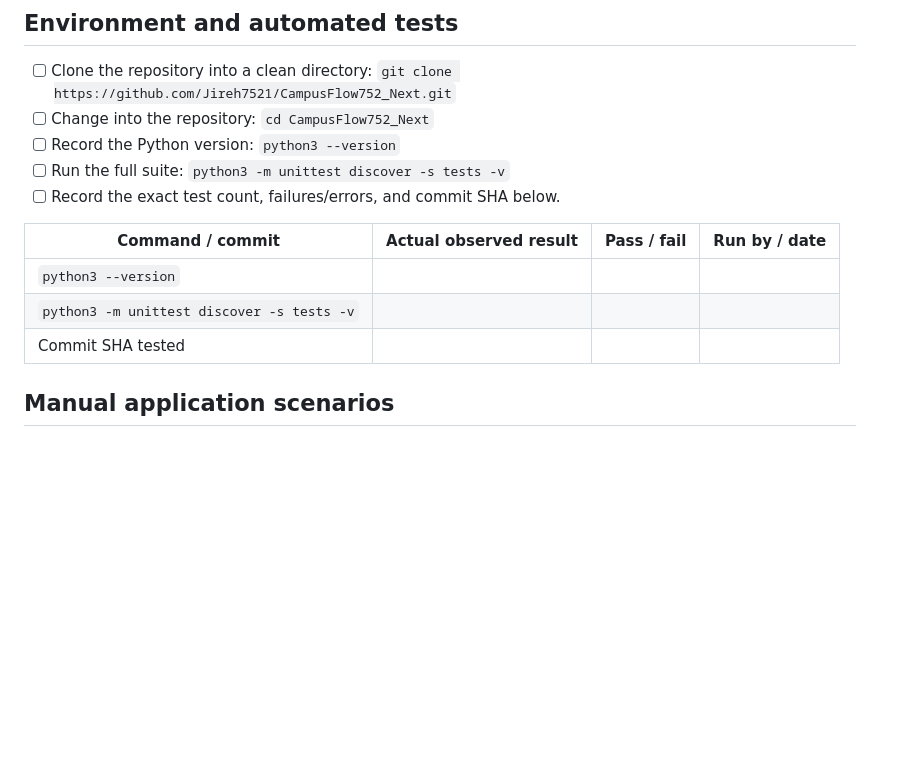
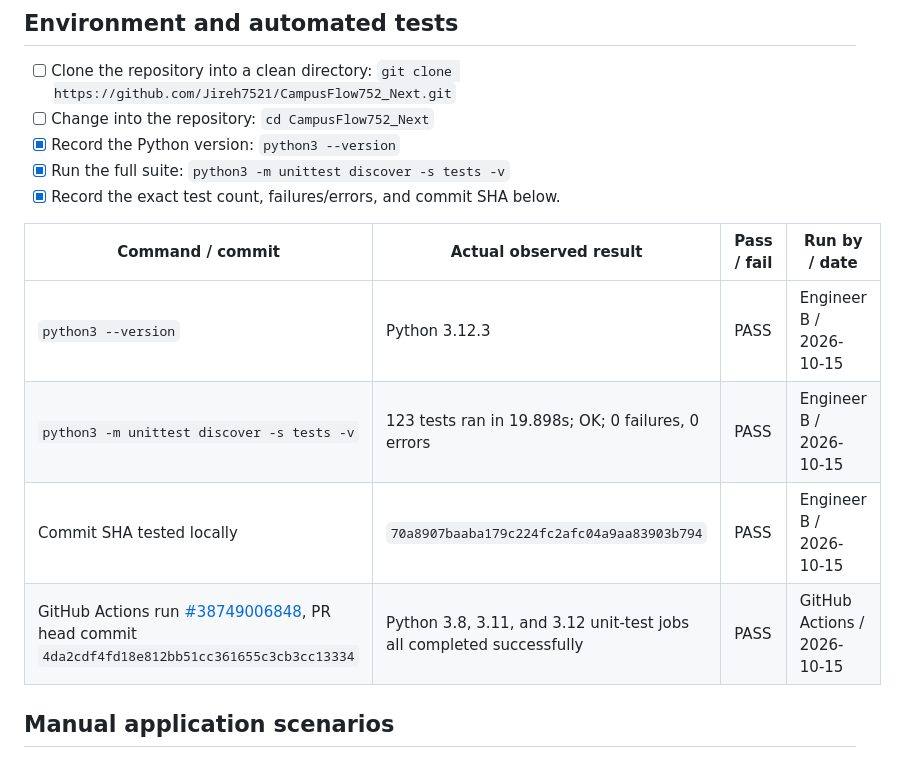
Before and after one commit to Jireh7521/CampusFlow752_Next, a Markdown page: docs/final-demo-checklist.md, the part around the change. Rendered like a GitHub page; blank space fills up the shorter version.

Commit message:
docs: record verified automated test evidence
Record the local unittest result and verified CI matrix in the final demonstration checklist, while leaving unperformed manual scenarios unchecked.

```diff
--- a/docs/final-demo-checklist.md
+++ b/docs/final-demo-checklist.md
@@ -8,15 +8,16 @@ Use this checklist during a fresh-clone demonstration. **Do not mark a scenario
   `git clone https://github.com/Jireh7521/CampusFlow752_Next.git`
 - [ ] Change into the repository:
   `cd CampusFlow752_Next`
-- [ ] Record the Python version: `python3 --version`
-- [ ] Run the full suite: `python3 -m unittest discover -s tests -v`
-- [ ] Record the exact test count, failures/errors, and commit SHA below.
+- [x] Record the Python version: `python3 --version`
+- [x] Run the full suite: `python3 -m unittest discover -s tests -v`
+- [x] Record the exact test count, failures/errors, and commit SHA below.
 
 | Command / commit | Actual observed result | Pass / fail | Run by / date |
 |---|---|---|---|
-| `python3 --version` |  |  |  |
-| `python3 -m unittest discover -s tests -v` |  |  |  |
-| Commit SHA tested |  |  |  |
+| `python3 --version` | Python 3.12.3 | PASS | Engineer B / 2026-10-15 |
+| `python3 -m unittest discover -s tests -v` | 123 tests ran in 19.898s; OK; 0 failures, 0 errors | PASS | Engineer B / 2026-10-15 |
+| Commit SHA tested locally | `70a8907baaba179c224fc2afc04a9aa83903b794` | PASS | Engineer B / 2026-10-15 |
+| GitHub Actions run [#38749006848](https://github.com/Jireh7521/CampusFlow752_Next/actions/runs/38749006848), PR head commit `4da2cdf4fd18e812bb51cc361655c3cb3cc13334` | Python 3.8, 3.11, and 3.12 unit-test jobs all completed successfully | PASS | GitHub Actions / 2026-10-15 |
 
 ## Manual application scenarios
 
```
